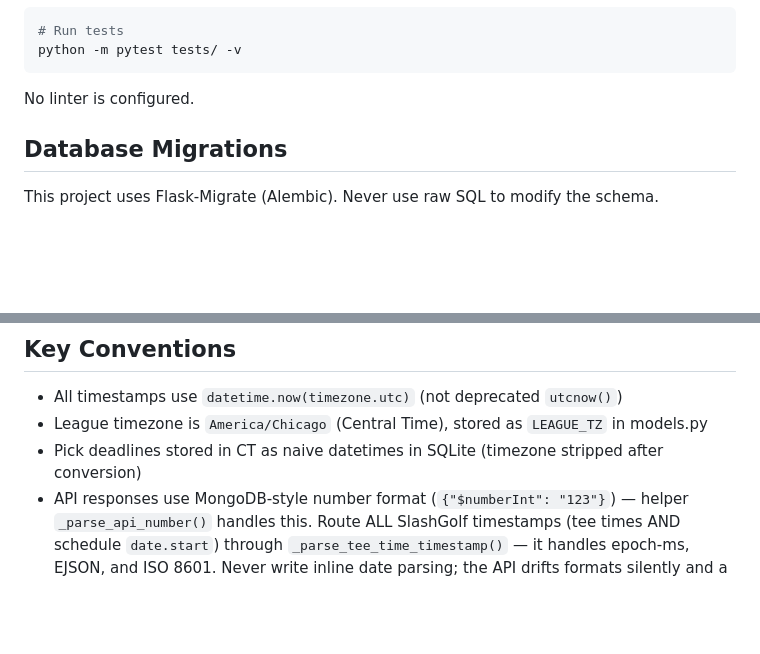
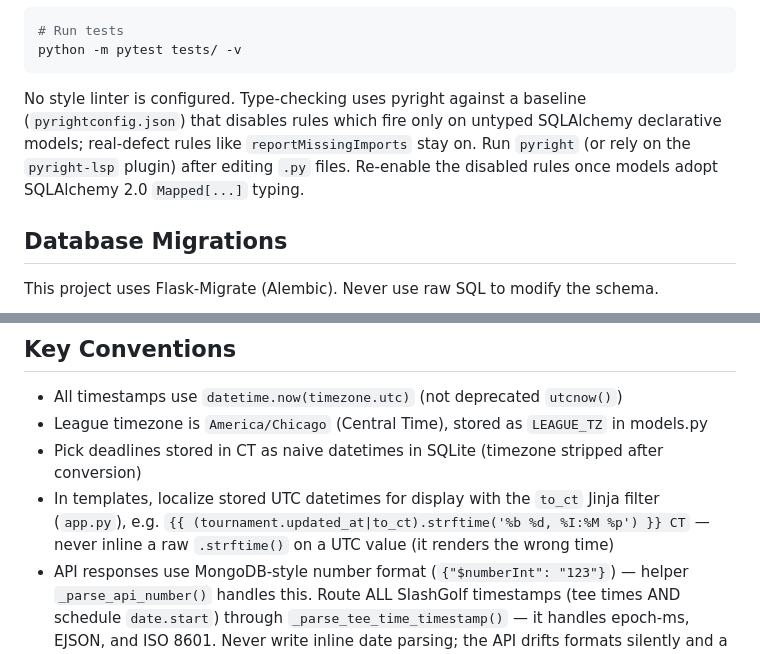
Before and after one commit to BradHagstrom16/Golf_Pick_Em, a Markdown page: CLAUDE.md, 2 parts joined by grey strips. GitHub-like rendering; blank space fills up the shorter version.

Commit message:
docs: fix stale linter note + document to_ct filter convention
- Replace "No linter is configured" with pyright baseline guidance
  (pyrightconfig.json disables untyped-SQLAlchemy noise; real-defect
  rules stay on)
- Add to_ct Jinja filter convention for localizing stored UTC to CT
  in templates (never inline raw strftime on UTC)

Co-Authored-By: Claude Opus 4.8 <noreply@anthropic.com>

````diff
--- a/CLAUDE.md
+++ b/CLAUDE.md
@@ -106,7 +106,12 @@ python import_tournaments.py
 python -m pytest tests/ -v
 ```
 
-No linter is configured.
+No style linter is configured. Type-checking uses pyright against a baseline
+(`pyrightconfig.json`) that disables rules which fire only on untyped
+SQLAlchemy declarative models; real-defect rules like `reportMissingImports`
+stay on. Run `pyright` (or rely on the `pyright-lsp` plugin) after editing
+`.py` files. Re-enable the disabled rules once models adopt SQLAlchemy 2.0
+`Mapped[...]` typing.
 
 ## Database Migrations
 
@@ -192,6 +197,7 @@ flask db stamp head
 - All timestamps use `datetime.now(timezone.utc)` (not deprecated `utcnow()`)
 - League timezone is `America/Chicago` (Central Time), stored as `LEAGUE_TZ` in models.py
 - Pick deadlines stored in CT as naive datetimes in SQLite (timezone stripped after conversion)
+- In templates, localize stored UTC datetimes for display with the `to_ct` Jinja filter (`app.py`), e.g. `{{ (tournament.updated_at|to_ct).strftime('%b %d, %I:%M %p') }} CT` — never inline a raw `.strftime()` on a UTC value (it renders the wrong time)
 - API responses use MongoDB-style number format (`{"$numberInt": "123"}`) — helper `_parse_api_number()` handles this. Route ALL SlashGolf timestamps (tee times AND schedule `date.start`) through `_parse_tee_time_timestamp()` — it handles epoch-ms, EJSON, and ISO 8601. Never write inline date parsing; the API drifts formats silently and a duplicate parser gets missed.
 - `format_score_to_par()` is a module-level function in models.py (also exists as instance method on TournamentResult that delegates to it)
 - Flask-Limiter rate-limits login to 10/min
````
